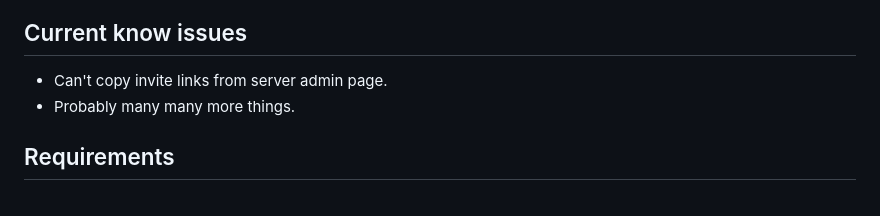
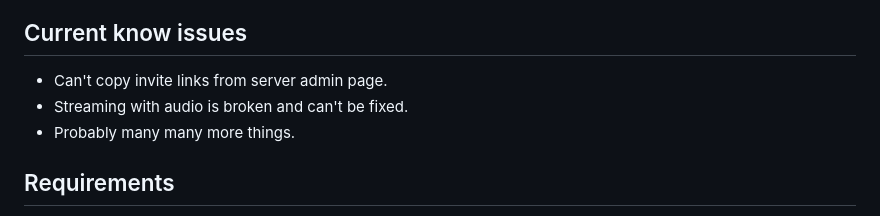
Before and after one commit to Sweets-omg/Sweetshark-client, a Markdown page: README.md, the part around the change. Rendered like a GitHub page.

Commit message:
Update README.md
sad news.

```diff
--- a/README.md
+++ b/README.md
@@ -23,6 +23,7 @@
 ## Current know issues
 
 - Can't copy invite links from server admin page.
+- Streaming with audio is broken and can't be fixed.
 - Probably many many more things.
 
 ## Requirements
```
